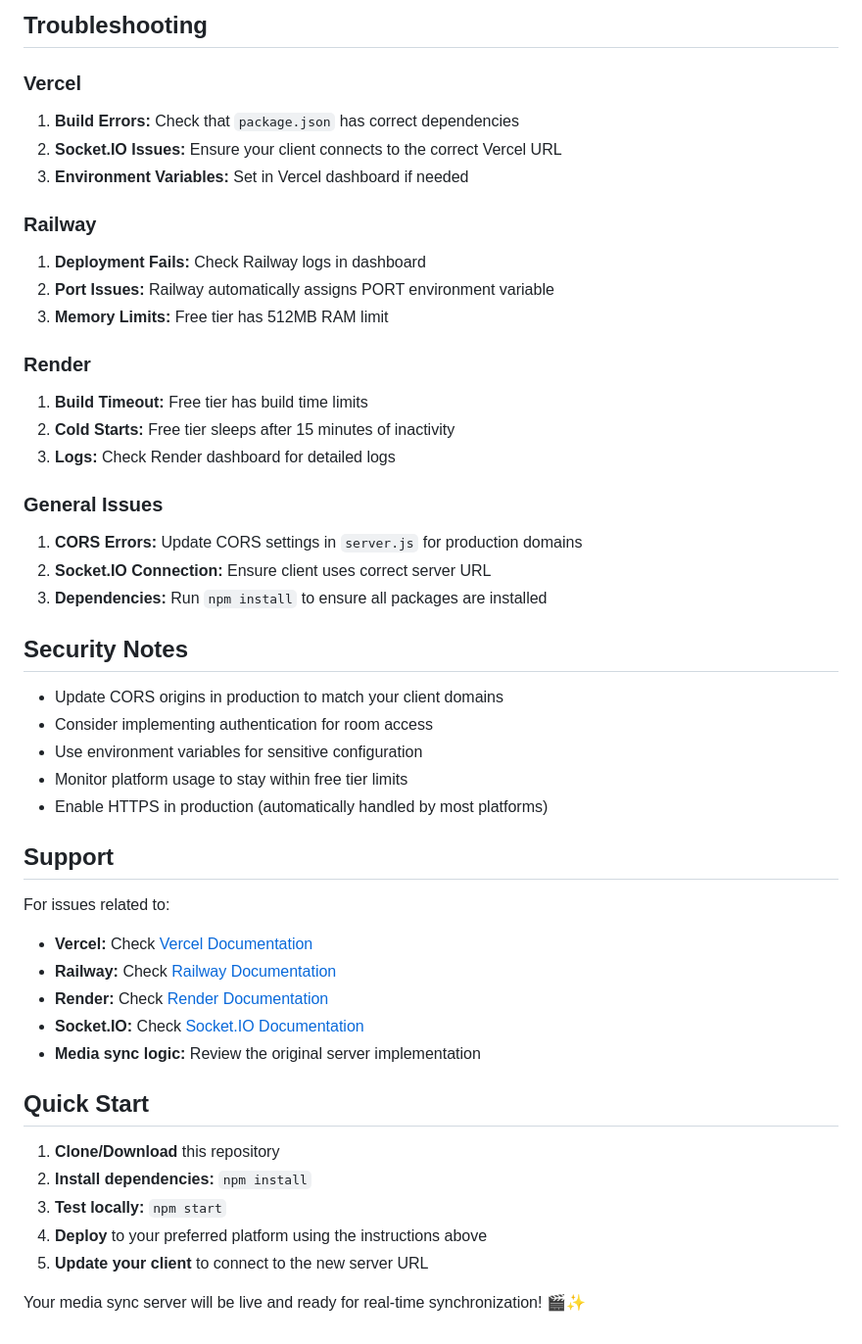
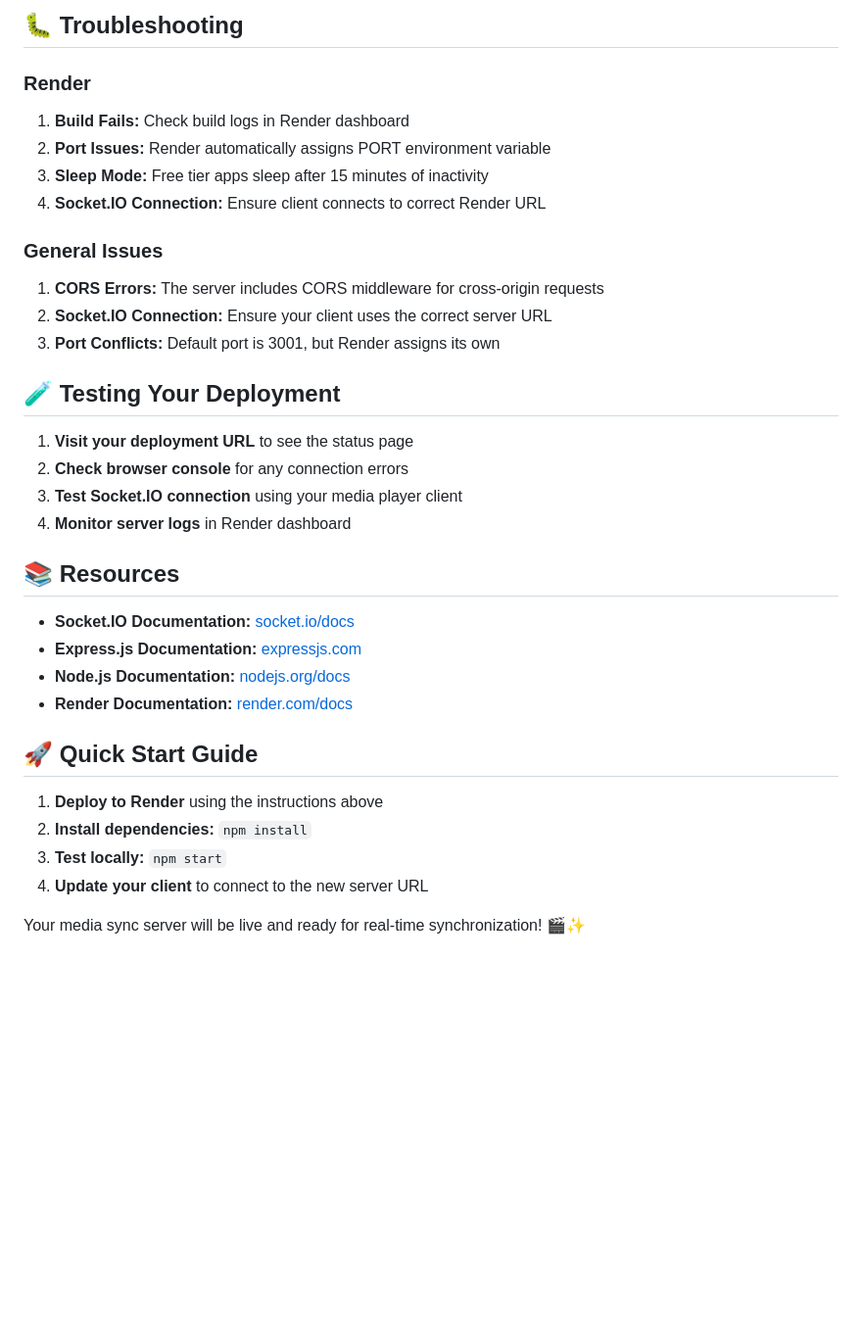
Before and after one commit to FahadPatwary/seriousserver, a Markdown page: README.md, the part around one of its changes. Shown at 98% size. GitHub-like rendering; blank space fills up the shorter version.

Commit message:
Server Update

````diff
--- a/README.md
+++ b/README.md
@@ -102,50 +75,37 @@ firebase emulators:start
 ```
 
-## Troubleshooting
-
-### Vercel
-1. **Build Errors:** Check that `package.json` has correct dependencies
-2. **Socket.IO Issues:** Ensure your client connects to the correct Vercel URL
-3. **Environment Variables:** Set in Vercel dashboard if needed
-
-### Railway
-1. **Deployment Fails:** Check Railway logs in dashboard
-2. **Port Issues:** Railway automatically assigns PORT environment variable
-3. **Memory Limits:** Free tier has 512MB RAM limit
+## 🐛 Troubleshooting
 
 ### Render
-1. **Build Timeout:** Free tier has build time limits
-2. **Cold Starts:** Free tier sleeps after 15 minutes of inactivity
-3. **Logs:** Check Render dashboard for detailed logs
+1. **Build Fails:** Check build logs in Render dashboard
+2. **Port Issues:** Render automatically assigns PORT environment variable
+3. **Sleep Mode:** Free tier apps sleep after 15 minutes of inactivity
+4. **Socket.IO Connection:** Ensure client connects to correct Render URL
 
 ### General Issues
-1. **CORS Errors:** Update CORS settings in `server.js` for production domains
-2. **Socket.IO Connection:** Ensure client uses correct server URL
-3. **Dependencies:** Run `npm install` to ensure all packages are installed
+1. **CORS Errors:** The server includes CORS middleware for cross-origin requests
+2. **Socket.IO Connection:** Ensure your client uses the correct server URL
+3. **Port Conflicts:** Default port is 3001, but Render assigns its own
 
-## Security Notes
+## 🧪 Testing Your Deployment
 
-- Update CORS origins in production to match your client domains
-- Consider implementing authentication for room access
-- Use environment variables for sensitive configuration
-- Monitor platform usage to stay within free tier limits
-- Enable HTTPS in production (automatically handled by most platforms)
+1. **Visit your deployment URL** to see the status page
+2. **Check browser console** for any connection errors
+3. **Test Socket.IO connection** using your media player client
+4. **Monitor server logs** in Render dashboard
 
-## Support
+## 📚 Resources
 
-For issues related to:
-- **Vercel:** Check [Vercel Documentation](https://vercel.com/docs)
-- **Railway:** Check [Railway Documentation](https://docs.railway.app)
-- **Render:** Check [Render Documentation](https://render.com/docs)
-- **Socket.IO:** Check [Socket.IO Documentation](https://socket.io/docs/)
-- **Media sync logic:** Review the original server implementation
+- **Socket.IO Documentation:** [socket.io/docs](https://socket.io/docs/)
+- **Express.js Documentation:** [expressjs.com](https://expressjs.com/)
+- **Node.js Documentation:** [nodejs.org/docs](https://nodejs.org/docs/)
+- **Render Documentation:** [render.com/docs](https://render.com/docs)
 
-## Quick Start
+## 🚀 Quick Start Guide
 
-1. **Clone/Download** this repository
+1. **Deploy to Render** using the instructions above
 2. **Install dependencies:** `npm install`
 3. **Test locally:** `npm start`
-4. **Deploy** to your preferred platform using the instructions above
-5. **Update your client** to connect to the new server URL
+4. **Update your client** to connect to the new server URL
 
 Your media sync server will be live and ready for real-time synchronization! 🎬✨
````
Also changed, not shown: other parts of README.md (+11 -38 lines).
